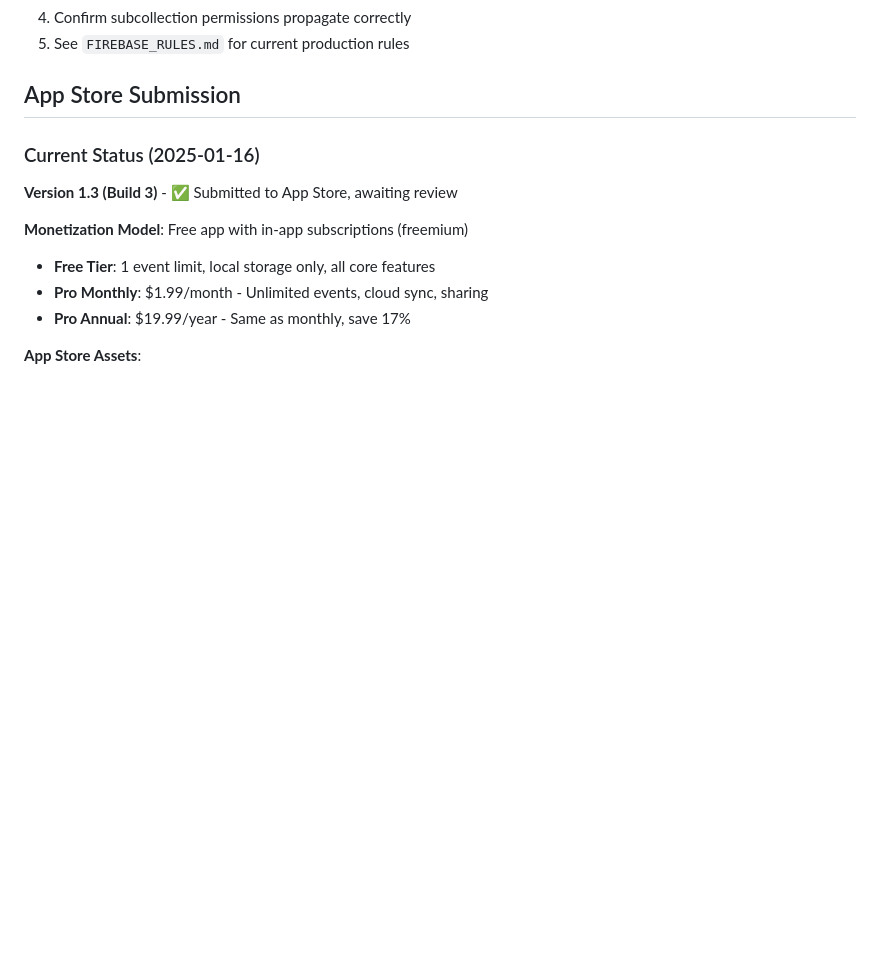
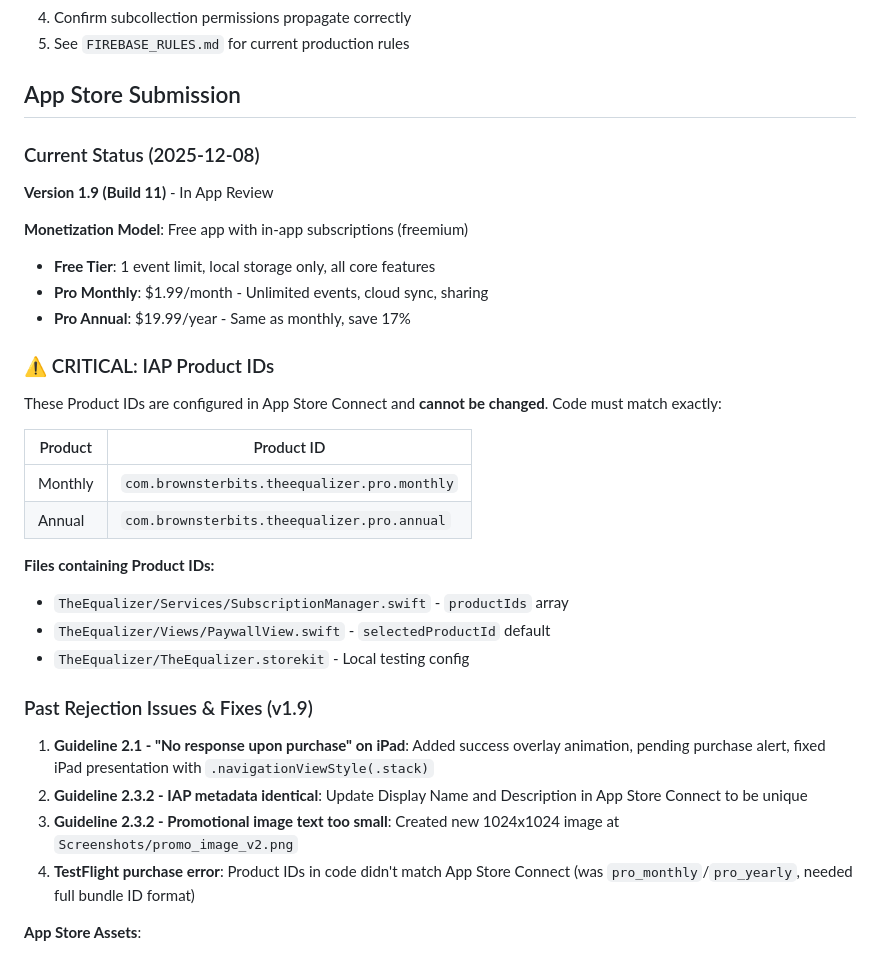
Before and after one commit to brownsterbits/TheEqualizer, a Markdown page: CLAUDE.md, the part around the change. Rendered like a GitHub page; blank space fills up the shorter version.

Commit message:
Docs: Update CLAUDE.md with IAP Product IDs and rejection fixes
- Added critical IAP Product ID reference table
- Documented v1.9 rejection issues and fixes
- Updated current version status

🤖 Generated with [Claude Code](https://claude.com/claude-code)

Co-Authored-By: Claude Opus 4.5 <noreply@anthropic.com>

```diff
--- a/CLAUDE.md
+++ b/CLAUDE.md
@@ -298,13 +298,32 @@ await firebaseService.saveExpense(...)  // Freezes UI on slow network
 
 ## App Store Submission
 
-### Current Status (2025-01-16)
-**Version 1.3 (Build 3)** - ✅ Submitted to App Store, awaiting review
+### Current Status (2025-12-08)
+**Version 1.9 (Build 11)** - In App Review
 
 **Monetization Model**: Free app with in-app subscriptions (freemium)
 - **Free Tier**: 1 event limit, local storage only, all core features
 - **Pro Monthly**: $1.99/month - Unlimited events, cloud sync, sharing
 - **Pro Annual**: $19.99/year - Same as monthly, save 17%
+
+### ⚠️ CRITICAL: IAP Product IDs
+These Product IDs are configured in App Store Connect and **cannot be changed**. Code must match exactly:
+
+| Product | Product ID |
+|---------|------------|
+| Monthly | `com.brownsterbits.theequalizer.pro.monthly` |
+| Annual | `com.brownsterbits.theequalizer.pro.annual` |
+
+**Files containing Product IDs:**
+- `TheEqualizer/Services/SubscriptionManager.swift` - `productIds` array
+- `TheEqualizer/Views/PaywallView.swift` - `selectedProductId` default
+- `TheEqualizer/TheEqualizer.storekit` - Local testing config
+
+### Past Rejection Issues & Fixes (v1.9)
+1. **Guideline 2.1 - "No response upon purchase" on iPad**: Added success overlay animation, pending purchase alert, fixed iPad presentation with `.navigationViewStyle(.stack)`
+2. **Guideline 2.3.2 - IAP metadata identical**: Update Display Name and Description in App Store Connect to be unique
+3. **Guideline 2.3.2 - Promotional image text too small**: Created new 1024x1024 image at `Screenshots/promo_image_v2.png`
+4. **TestFlight purchase error**: Product IDs in code didn't match App Store Connect (was `pro_monthly`/`pro_yearly`, needed full bundle ID format)
 
 **App Store Assets**:
 - Marketing Landing Page: https://brownsterbits.github.io/TheEqualizer/
```
